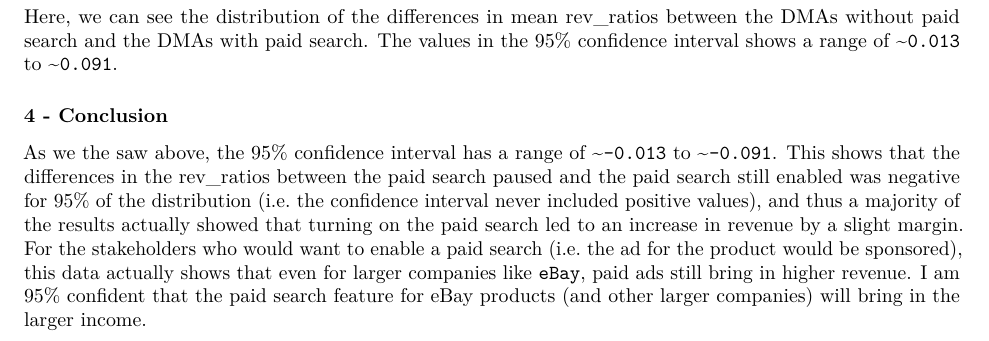
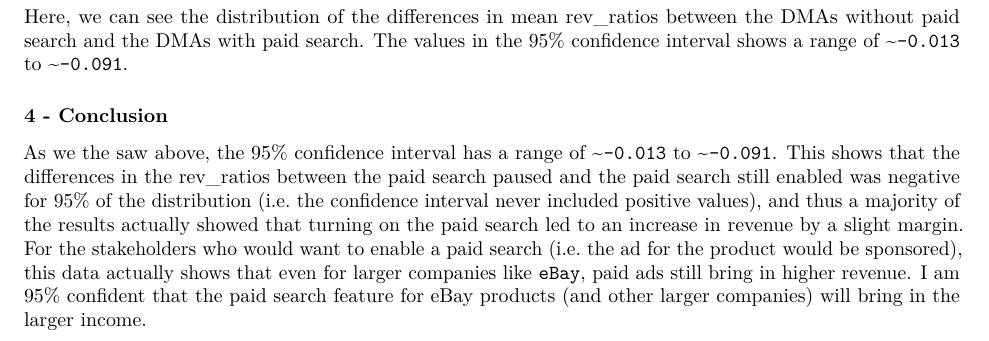
Before and after one commit to arunmsn/SDS315, an R Markdown document (Week_05/Homework_3/Homework_3.Rmd): part of page 9 of 9, cut so that both start at the same text. Rendered offline with R 4.5, knitr and Pandoc, then LaTeX, with nearby package versions; some code elsewhere in the file could not run offline.

Commit message:
Update Homework_3.Rmd

````diff
--- a/Week_05/Homework_3/Homework_3.Rmd
+++ b/Week_05/Homework_3/Homework_3.Rmd
@@ -352,7 +352,7 @@ ci_upper <- quantile(boot_dist$diffmean, 0.975)
 cat("95% Confidence Interval:", ci_lower, "to", ci_upper, "\n")
 ```
 
-Here, we can see the distribution of the differences in mean rev_ratios between the DMAs without paid search and the DMAs with paid search. The values in the 95% confidence interval shows a range of ~`0.013` to ~`0.091`.
+Here, we can see the distribution of the differences in mean rev_ratios between the DMAs without paid search and the DMAs with paid search. The values in the 95% confidence interval shows a range of ~`-0.013` to ~`-0.091`.
 
 ### 4 - Conclusion
 
````
